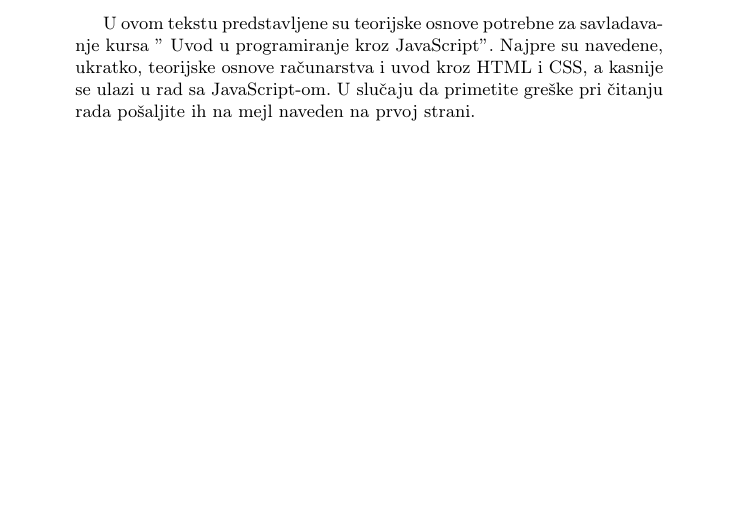
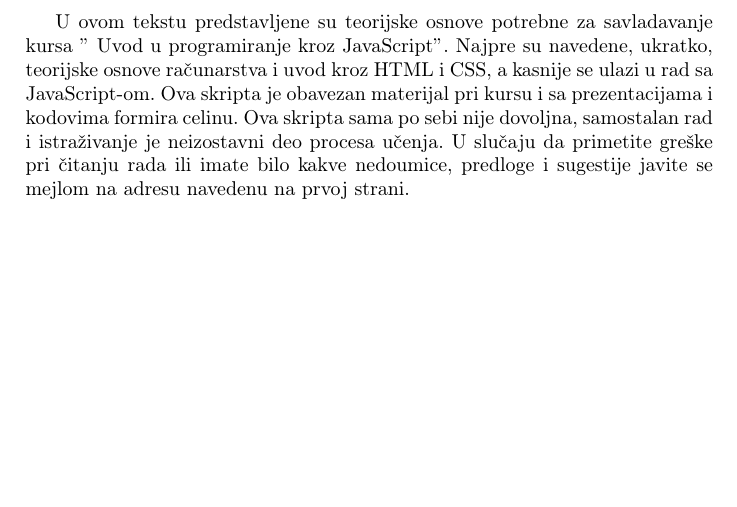
Before and after one commit to UnaStankovic/ProgrammingIntroduction, a LaTeX document (SkriptaUnaStankovic.tex): part of page 2 of 10, cut so that both start at the same text, the shorter picture padded with empty space. Compiled offline with pdfLaTeX.

Commit message:
Minor change

```diff
--- a/SkriptaUnaStankovic.tex
+++ b/SkriptaUnaStankovic.tex
@@ -26,8 +26,8 @@
 \date{10.~septembar 2018.}
 \maketitle
 \newpage
-\abstract{
-U ovom tekstu predstavljene su teorijske osnove potrebne za savladavanje kursa $"$ Uvod u programiranje kroz JavaScript$"$. Najpre su navedene, ukratko, teorijske osnove računarstva i uvod kroz HTML i CSS, a kasnije se ulazi u rad sa JavaScript-om. U slučaju da primetite greške pri čitanju rada pošaljite ih na mejl naveden na prvoj strani.
+
+U ovom tekstu predstavljene su teorijske osnove potrebne za savladavanje kursa $"$ Uvod u programiranje kroz JavaScript$"$. Najpre su navedene, ukratko, teorijske osnove računarstva i uvod kroz HTML i CSS, a kasnije se ulazi u rad sa JavaScript-om.  Ova skripta je obavezan materijal pri kursu i sa prezentacijama i kodovima formira celinu. Ova skripta sama po sebi nije dovoljna, samostalan rad i istraživanje je neizostavni deo procesa učenja. U slučaju da primetite greške pri čitanju rada ili imate bilo kakve nedoumice, predloge i sugestije javite se mejlom na adresu navedenu na prvoj strani.
 
 \newpage
 
```
Also changed, not shown: SkriptaUnaStankovic.tex (4 more changed lines), 1 other file.
